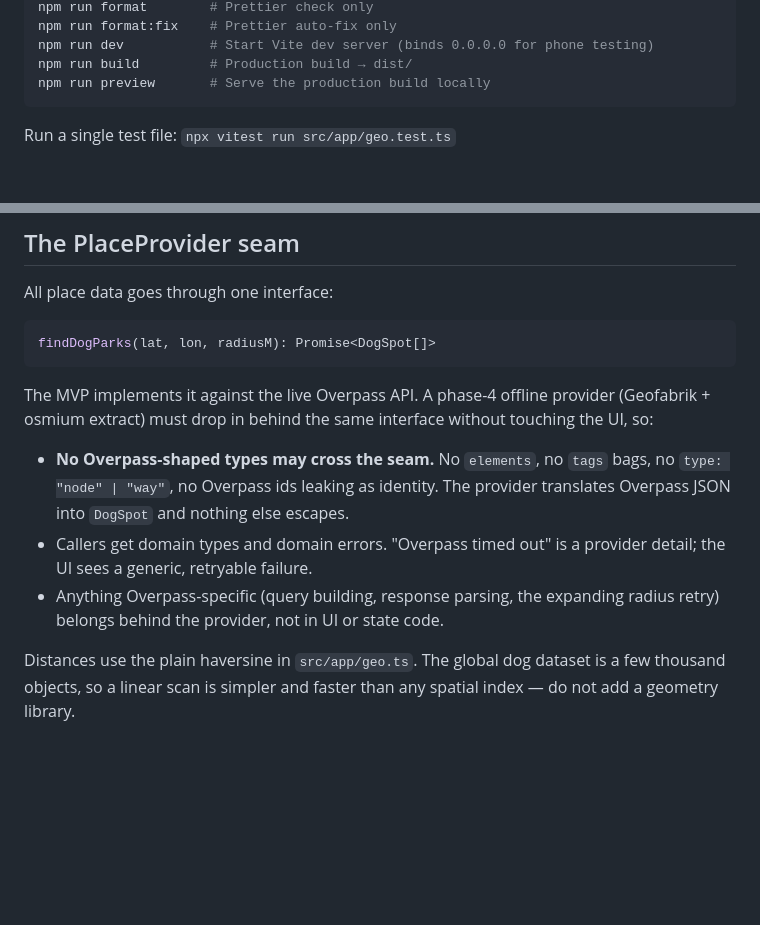
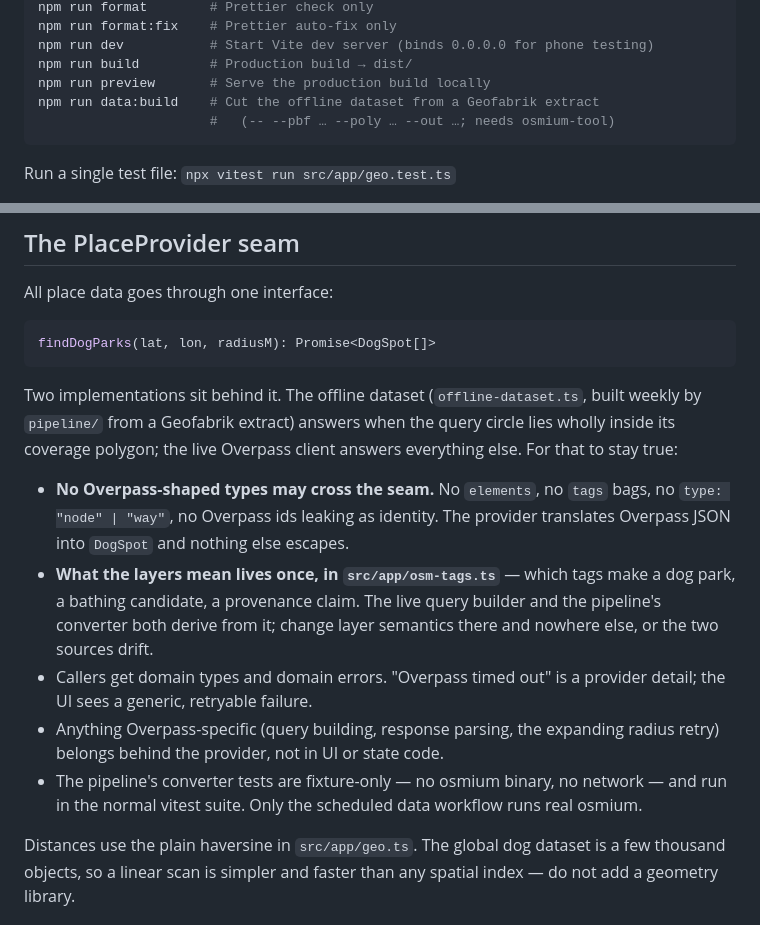
Before and after one commit to ChrisSteinbach/zoomies, a Markdown page: CLAUDE.md, 2 parts joined by grey strips. Rendered like a GitHub page; blank space fills up the shorter version.

````diff
--- a/CLAUDE.md
+++ b/CLAUDE.md
@@ -20,6 +20,8 @@ npm run format:fix    # Prettier auto-fix only
 npm run dev           # Start Vite dev server (binds 0.0.0.0 for phone testing)
 npm run build         # Production build → dist/
 npm run preview       # Serve the production build locally
+npm run data:build    # Cut the offline dataset from a Geofabrik extract
+                      #   (-- --pbf … --poly … --out …; needs osmium-tool)
 ```
 
 Run a single test file: `npx vitest run src/app/geo.test.ts`
@@ -46,17 +48,25 @@ All place data goes through one interface:
 findDogParks(lat, lon, radiusM): Promise<DogSpot[]>
 ```
 
-The MVP implements it against the live Overpass API. A phase-4 offline
-provider (Geofabrik + osmium extract) must drop in behind the same interface
-without touching the UI, so:
+Two implementations sit behind it. The offline dataset
+(`offline-dataset.ts`, built weekly by `pipeline/` from a Geofabrik extract)
+answers when the query circle lies wholly inside its coverage polygon; the
+live Overpass client answers everything else. For that to stay true:
 
 - **No Overpass-shaped types may cross the seam.** No `elements`, no `tags`
   bags, no `type: "node" | "way"`, no Overpass ids leaking as identity. The
   provider translates Overpass JSON into `DogSpot` and nothing else escapes.
+- **What the layers mean lives once, in `src/app/osm-tags.ts`** — which tags
+  make a dog park, a bathing candidate, a provenance claim. The live query
+  builder and the pipeline's converter both derive from it; change layer
+  semantics there and nowhere else, or the two sources drift.
 - Callers get domain types and domain errors. "Overpass timed out" is a
   provider detail; the UI sees a generic, retryable failure.
 - Anything Overpass-specific (query building, response parsing, the expanding
   radius retry) belongs behind the provider, not in UI or state code.
+- The pipeline's converter tests are fixture-only — no osmium binary, no
+  network — and run in the normal vitest suite. Only the scheduled data
+  workflow runs real osmium.
 
 Distances use the plain haversine in `src/app/geo.ts`. The global dog dataset
 is a few thousand objects, so a linear scan is simpler and faster than any
````
Also changed, not shown: README.md (+48 -13 lines).
